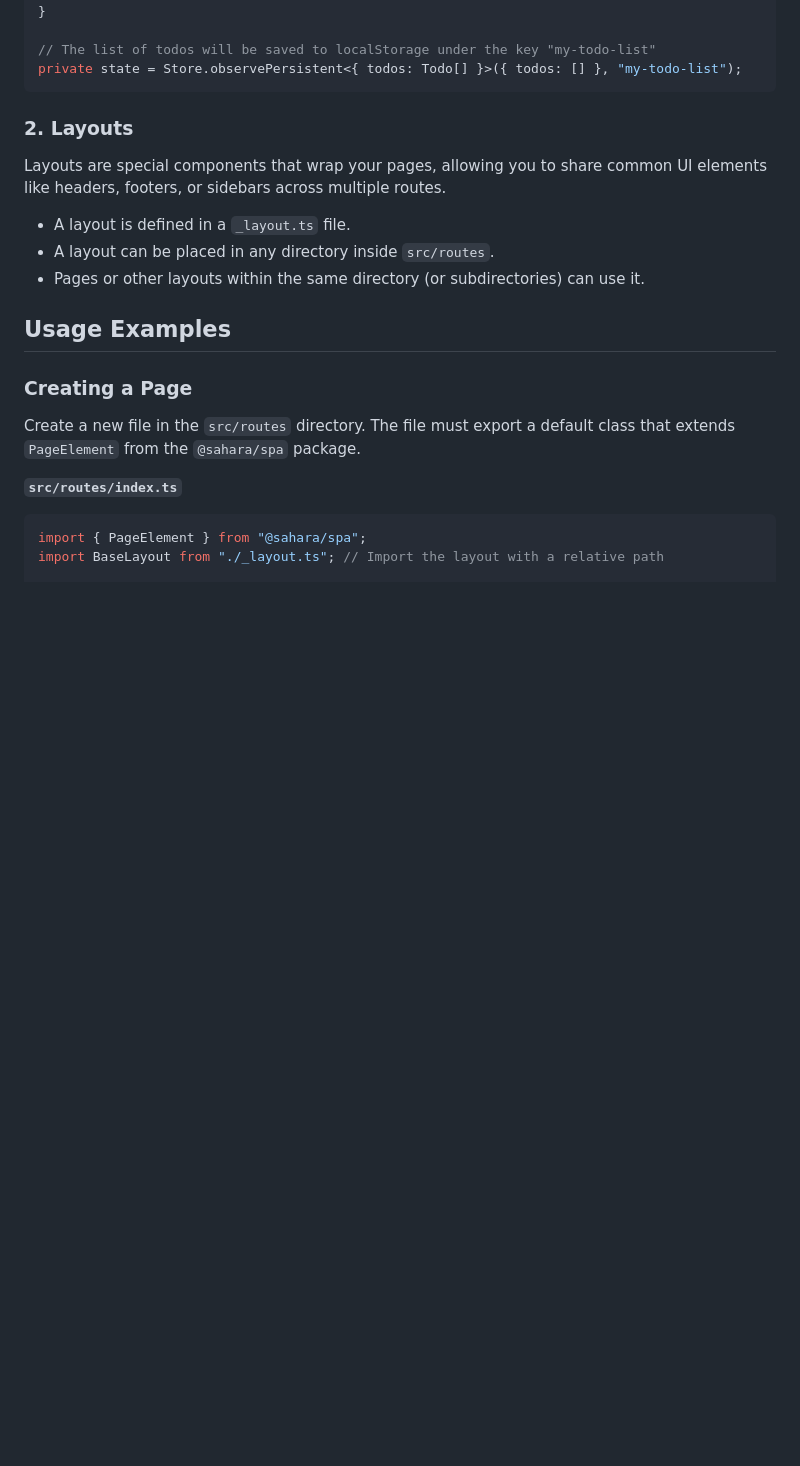
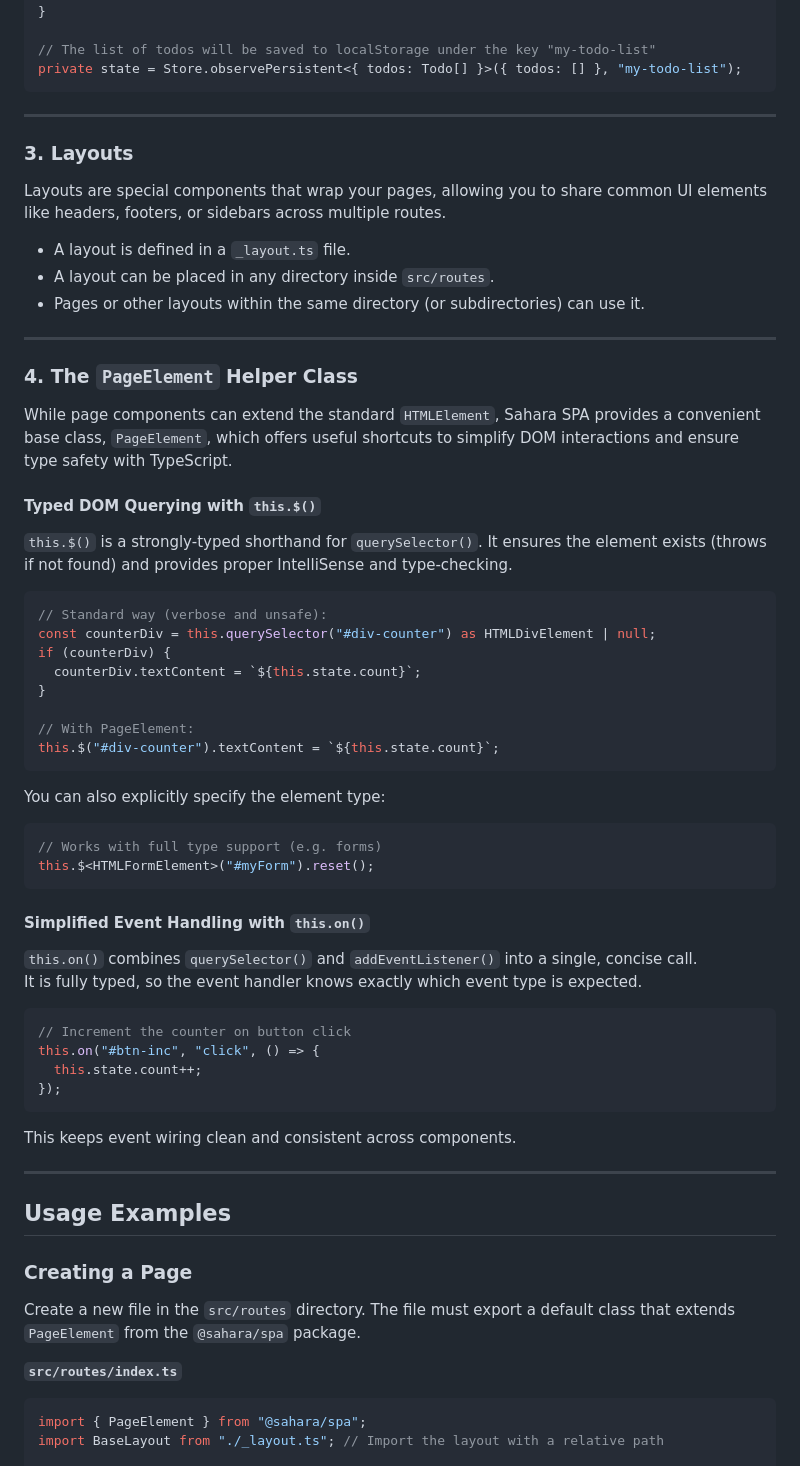
Before and after one commit to martialboissonneault/sahara-spa, a Markdown page: README.md, the part around one of its changes. Drawn GitHub-style; blank space fills up the shorter version.

Commit message:
docs(readme): add badges, table of contents and improve Core Concepts section

````diff
--- a/README.md
+++ b/README.md
@@ -76,13 +112,59 @@ interface Todo {
 private state = Store.observePersistent<{ todos: Todo[] }>({ todos: [] }, "my-todo-list");
 ```
 
-### 2. Layouts
+---
+
+### 3. Layouts
 
 Layouts are special components that wrap your pages, allowing you to share common UI elements like headers, footers, or sidebars across multiple routes.
 
 - A layout is defined in a `_layout.ts` file.
 - A layout can be placed in any directory inside `src/routes`.
 - Pages or other layouts within the same directory (or subdirectories) can use it.
+
+---
+
+### 4. The `PageElement` Helper Class
+
+While page components can extend the standard `HTMLElement`, Sahara SPA provides a convenient base class, `PageElement`, which offers useful shortcuts to simplify DOM interactions and ensure type safety with TypeScript.
+
+#### Typed DOM Querying with `this.$()`
+
+`this.$()` is a strongly-typed shorthand for `querySelector()`. It ensures the element exists (throws if not found) and provides proper IntelliSense and type-checking.
+
+```typescript
+// Standard way (verbose and unsafe):
+const counterDiv = this.querySelector("#div-counter") as HTMLDivElement | null;
+if (counterDiv) {
+  counterDiv.textContent = `${this.state.count}`;
+}
+
+// With PageElement:
+this.$("#div-counter").textContent = `${this.state.count}`;
+```
+
+You can also explicitly specify the element type:
+
+```typescript
+// Works with full type support (e.g. forms)
+this.$<HTMLFormElement>("#myForm").reset();
+```
+
+#### Simplified Event Handling with `this.on()`
+
+`this.on()` combines `querySelector()` and `addEventListener()` into a single, concise call.
+It is fully typed, so the event handler knows exactly which event type is expected.
+
+```typescript
+// Increment the counter on button click
+this.on("#btn-inc", "click", () => {
+  this.state.count++;
+});
+```
+
+This keeps event wiring clean and consistent across components.
+
+---
 
 ## Usage Examples
 
````
Also changed, not shown: other parts of README.md (+44 -4 lines).
